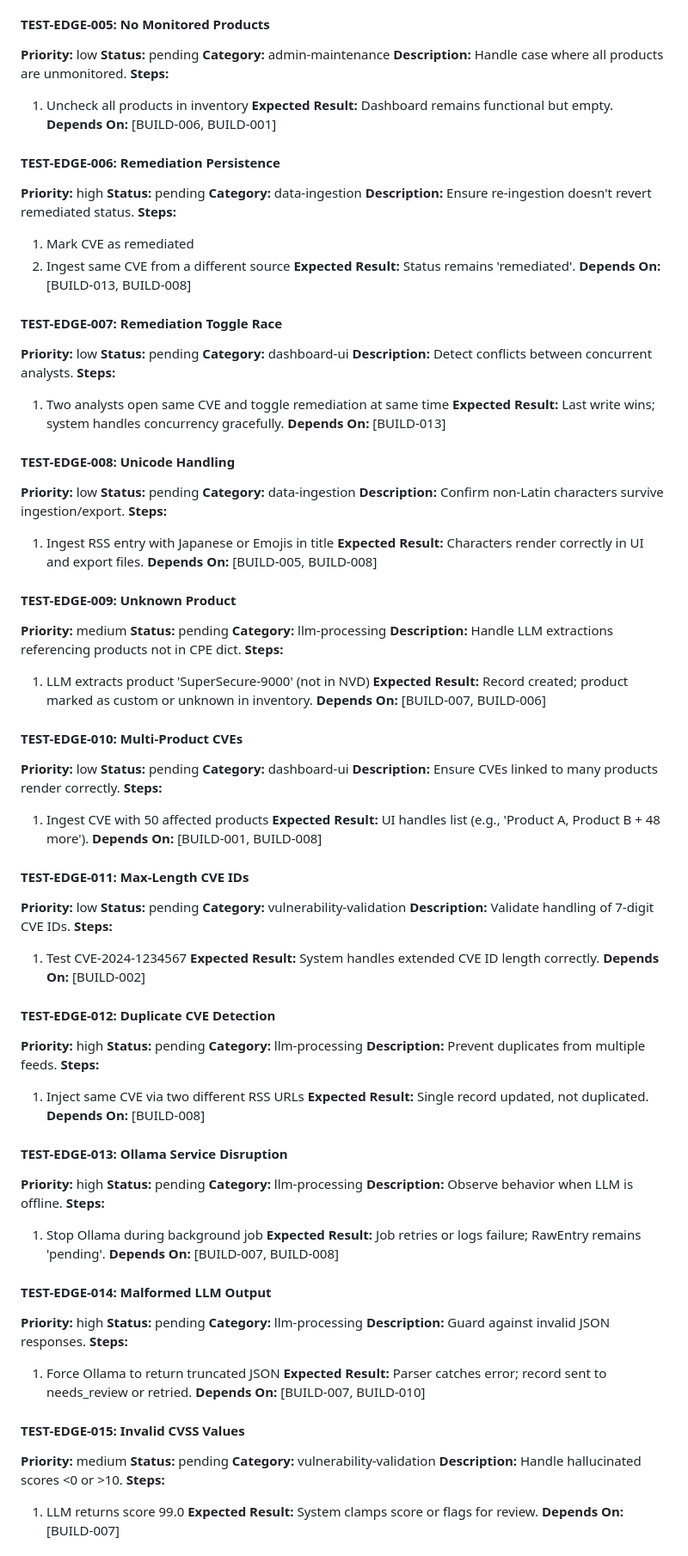
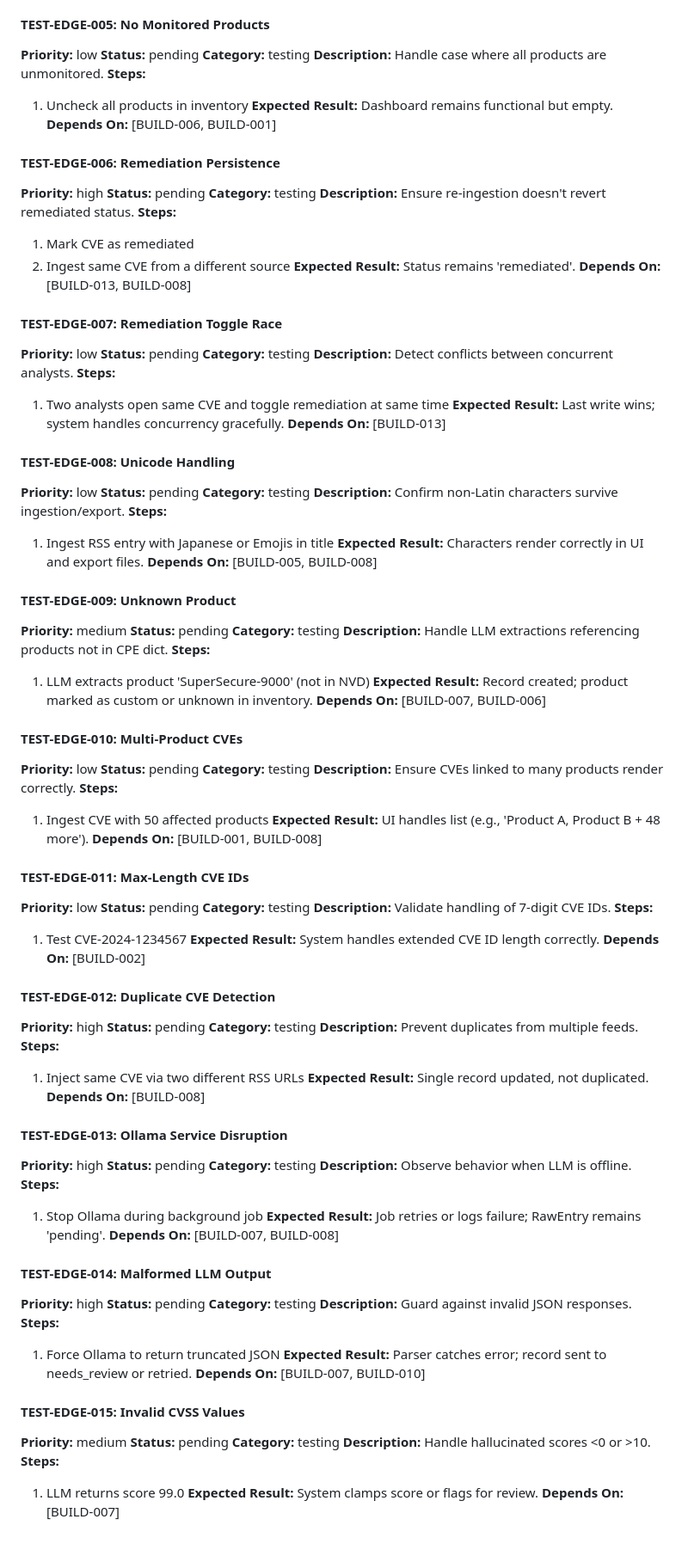
Before and after one commit to bladehstream/claudestrator, a Markdown page: .orchestrator/task_queue.md, the part around one of its changes. Shown at 86% size. Rendered like a GitHub page.

```diff
--- a/.orchestrator/task_queue.md
+++ b/.orchestrator/task_queue.md
@@ -1098,7 +1098,7 @@ Mode: external_spec
 #### TEST-EDGE-005: No Monitored Products
 **Priority:** low
 **Status:** pending
-**Category:** admin-maintenance
+**Category:** testing
 **Description:** Handle case where all products are unmonitored.
 **Steps:**
 1. Uncheck all products in inventory
@@ -1108,7 +1108,7 @@ Mode: external_spec
 #### TEST-EDGE-006: Remediation Persistence
 **Priority:** high
 **Status:** pending
-**Category:** data-ingestion
+**Category:** testing
 **Description:** Ensure re-ingestion doesn't revert remediated status.
 **Steps:**
 1. Mark CVE as remediated
@@ -1119,7 +1119,7 @@ Mode: external_spec
 #### TEST-EDGE-007: Remediation Toggle Race
 **Priority:** low
 **Status:** pending
-**Category:** dashboard-ui
+**Category:** testing
 **Description:** Detect conflicts between concurrent analysts.
 **Steps:**
 1. Two analysts open same CVE and toggle remediation at same time
@@ -1129,7 +1129,7 @@ Mode: external_spec
 #### TEST-EDGE-008: Unicode Handling
 **Priority:** low
 **Status:** pending
-**Category:** data-ingestion
+**Category:** testing
 **Description:** Confirm non-Latin characters survive ingestion/export.
 **Steps:**
 1. Ingest RSS entry with Japanese or Emojis in title
@@ -1139,7 +1139,7 @@ Mode: external_spec
 #### TEST-EDGE-009: Unknown Product
 **Priority:** medium
 **Status:** pending
-**Category:** llm-processing
+**Category:** testing
 **Description:** Handle LLM extractions referencing products not in CPE dict.
 **Steps:**
 1. LLM extracts product 'SuperSecure-9000' (not in NVD)
@@ -1149,7 +1149,7 @@ Mode: external_spec
 #### TEST-EDGE-010: Multi-Product CVEs
 **Priority:** low
 **Status:** pending
-**Category:** dashboard-ui
+**Category:** testing
 **Description:** Ensure CVEs linked to many products render correctly.
 **Steps:**
 1. Ingest CVE with 50 affected products
@@ -1159,7 +1159,7 @@ Mode: external_spec
 #### TEST-EDGE-011: Max-Length CVE IDs
 **Priority:** low
 **Status:** pending
-**Category:** vulnerability-validation
+**Category:** testing
 **Description:** Validate handling of 7-digit CVE IDs.
 **Steps:**
 1. Test CVE-2024-1234567
@@ -1169,7 +1169,7 @@ Mode: external_spec
 #### TEST-EDGE-012: Duplicate CVE Detection
 **Priority:** high
 **Status:** pending
-**Category:** llm-processing
+**Category:** testing
 **Description:** Prevent duplicates from multiple feeds.
 **Steps:**
 1. Inject same CVE via two different RSS URLs
@@ -1179,7 +1179,7 @@ Mode: external_spec
 #### TEST-EDGE-013: Ollama Service Disruption
 **Priority:** high
 **Status:** pending
-**Category:** llm-processing
+**Category:** testing
 **Description:** Observe behavior when LLM is offline.
 **Steps:**
 1. Stop Ollama during background job
@@ -1189,7 +1189,7 @@ Mode: external_spec
 #### TEST-EDGE-014: Malformed LLM Output
 **Priority:** high
 **Status:** pending
-**Category:** llm-processing
+**Category:** testing
 **Description:** Guard against invalid JSON responses.
 **Steps:**
 1. Force Ollama to return truncated JSON
@@ -1199,7 +1199,7 @@ Mode: external_spec
 #### TEST-EDGE-015: Invalid CVSS Values
 **Priority:** medium
 **Status:** pending
-**Category:** vulnerability-validation
+**Category:** testing
 **Description:** Handle hallucinated scores <0 or >10.
 **Steps:**
 1. LLM returns score 99.0
```
Also changed, not shown: other parts of .orchestrator/task_queue.md (+90 -90 lines), orchestrator_runtime.md (+7 -6 lines).
